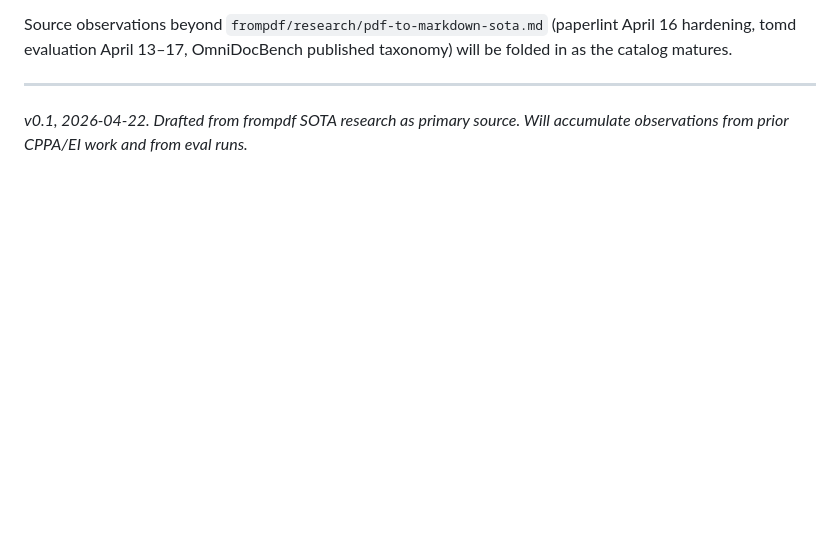
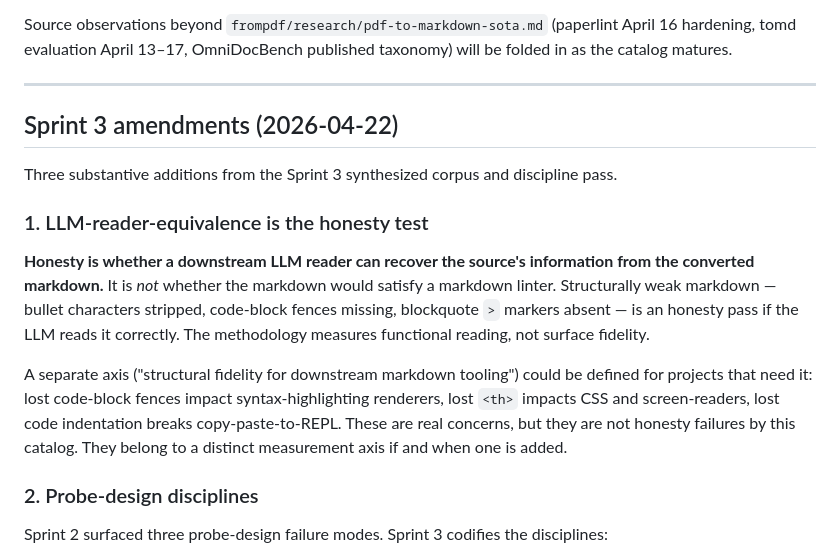
Before and after one commit to sentientsergio/legible-pdf, a Markdown page: docs/failure-mode-catalog.md, the part around one of its changes. GitHub-like rendering; blank space fills up the shorter version.

```diff
--- a/docs/failure-mode-catalog.md
+++ b/docs/failure-mode-catalog.md
@@ -314,4 +314,17 @@ Source observations beyond `frompdf/research/pdf-to-markdown-sota.md` (paperlint
 
 ---
 
-_v0.1, 2026-04-22. Drafted from frompdf SOTA research as primary source. Will accumulate observations from prior CPPA/EI work and from eval runs._
+## Sprint 3 amendments (2026-04-22)
+
+Three substantive additions from the Sprint 3 synthesized corpus and discipline pass.
+
+### 1. LLM-reader-equivalence is the honesty test
+
+**Honesty is whether a downstream LLM reader can recover the source's information from the converted markdown.** It is *not* whether the markdown would satisfy a markdown linter. Structurally weak markdown — bullet characters stripped, code-block fences missing, blockquote `>` markers absent — is an honesty pass if the LLM reads it correctly. The methodology measures functional reading, not surface fidelity.
+
+A separate axis ("structural fidelity for downstream markdown tooling") could be defined for projects that need it: lost code-block fences impact syntax-highlighting renderers, lost `<th>` impacts CSS and screen-readers, lost code indentation breaks copy-paste-to-REPL. These are real concerns, but they are not honesty failures by this catalog. They belong to a distinct measurement axis if and when one is added.
+
+### 2. Probe-design disciplines
+
+Sprint 2 surfaced three probe-design failure modes. Sprint 3 codifies the disciplines:
+
```
Also changed, not shown: other parts of docs/failure-mode-catalog.md (+33 -0 lines).
